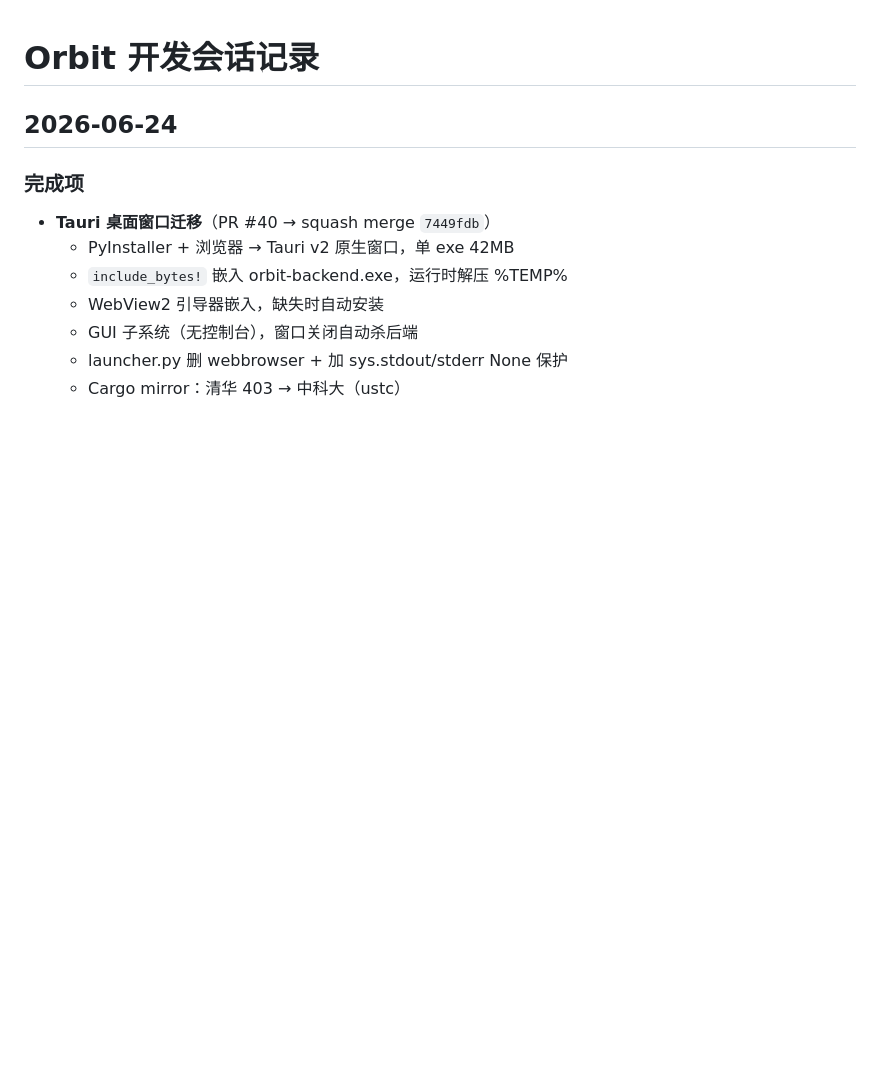
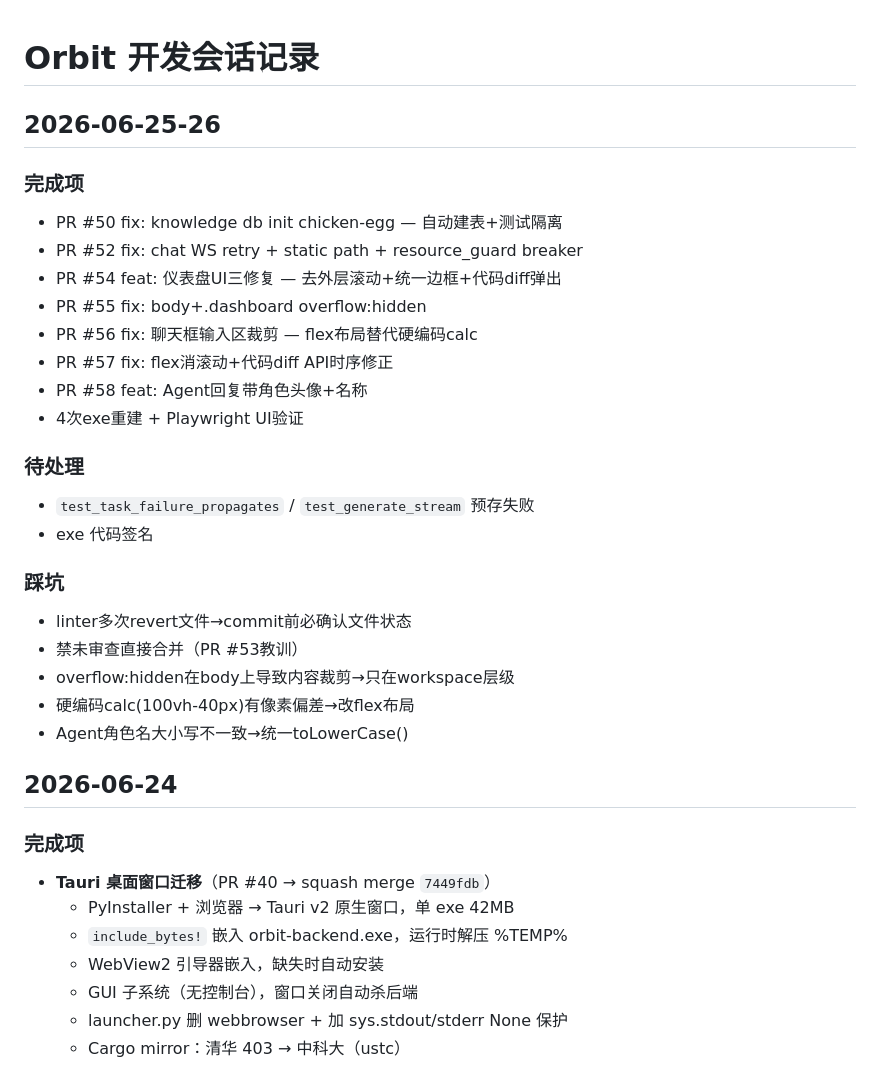
Before and after one commit to juliu-afk/Orbit, a Markdown page: SESSION.md, the part around the change. Rendered like a GitHub page; blank space fills up the shorter version.

Commit message:
docs: 2026-06-25-26 会话记录更新
Co-Authored-By: Claude <noreply@anthropic.com>

```diff
--- a/SESSION.md
+++ b/SESSION.md
@@ -1,4 +1,27 @@
 # Orbit 开发会话记录
+
+## 2026-06-25-26
+
+### 完成项
+- PR #50 fix: knowledge db init chicken-egg — 自动建表+测试隔离
+- PR #52 fix: chat WS retry + static path + resource_guard breaker
+- PR #54 feat: 仪表盘UI三修复 — 去外层滚动+统一边框+代码diff弹出
+- PR #55 fix: body+.dashboard overflow:hidden
+- PR #56 fix: 聊天框输入区裁剪 — flex布局替代硬编码calc
+- PR #57 fix: flex消滚动+代码diff API时序修正
+- PR #58 feat: Agent回复带角色头像+名称
+- 4次exe重建 + Playwright UI验证
+
+### 待处理
+- `test_task_failure_propagates` / `test_generate_stream` 预存失败
+- exe 代码签名
+
+### 踩坑
+- linter多次revert文件→commit前必确认文件状态
+- 禁未审查直接合并（PR #53教训）
+- overflow:hidden在body上导致内容裁剪→只在workspace层级
+- 硬编码calc(100vh-40px)有像素偏差→改flex布局
+- Agent角色名大小写不一致→统一toLowerCase()
 
 ## 2026-06-24
 
```
